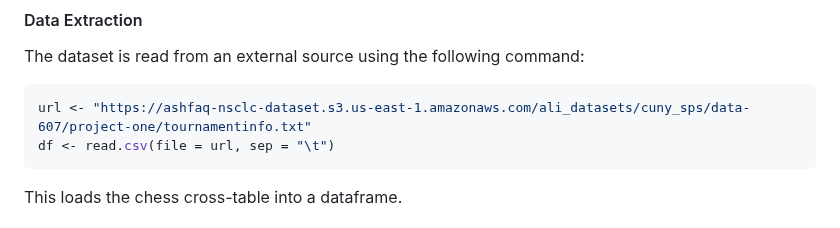
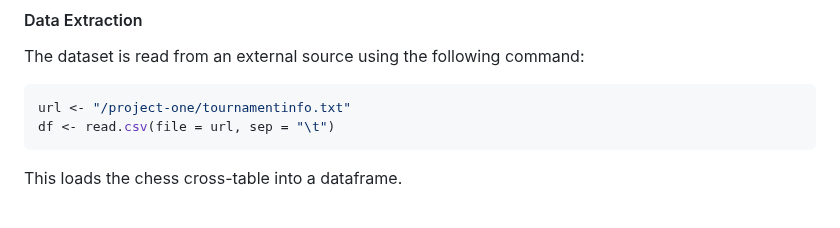
Before and after one commit to sinlesscoder/SPS-Assignments, a Markdown page: Project 1.md, the part around the change. Rendered like a GitHub page.

````diff
--- a/Project 1.md
+++ b/Project 1.md
@@ -16,7 +16,7 @@ Chess tournaments generate a wealth of data that can be analyzed to extract mean
 #### Data Extraction
 The dataset is read from an external source using the following command:
 ```r
-url <- "https://ashfaq-nsclc-dataset.s3.us-east-1.amazonaws.com/ali_datasets/cuny_sps/data-607/project-one/tournamentinfo.txt"
+url <- "/project-one/tournamentinfo.txt"
 df <- read.csv(file = url, sep = "\t")
 ```
 This loads the chess cross-table into a dataframe.
````
